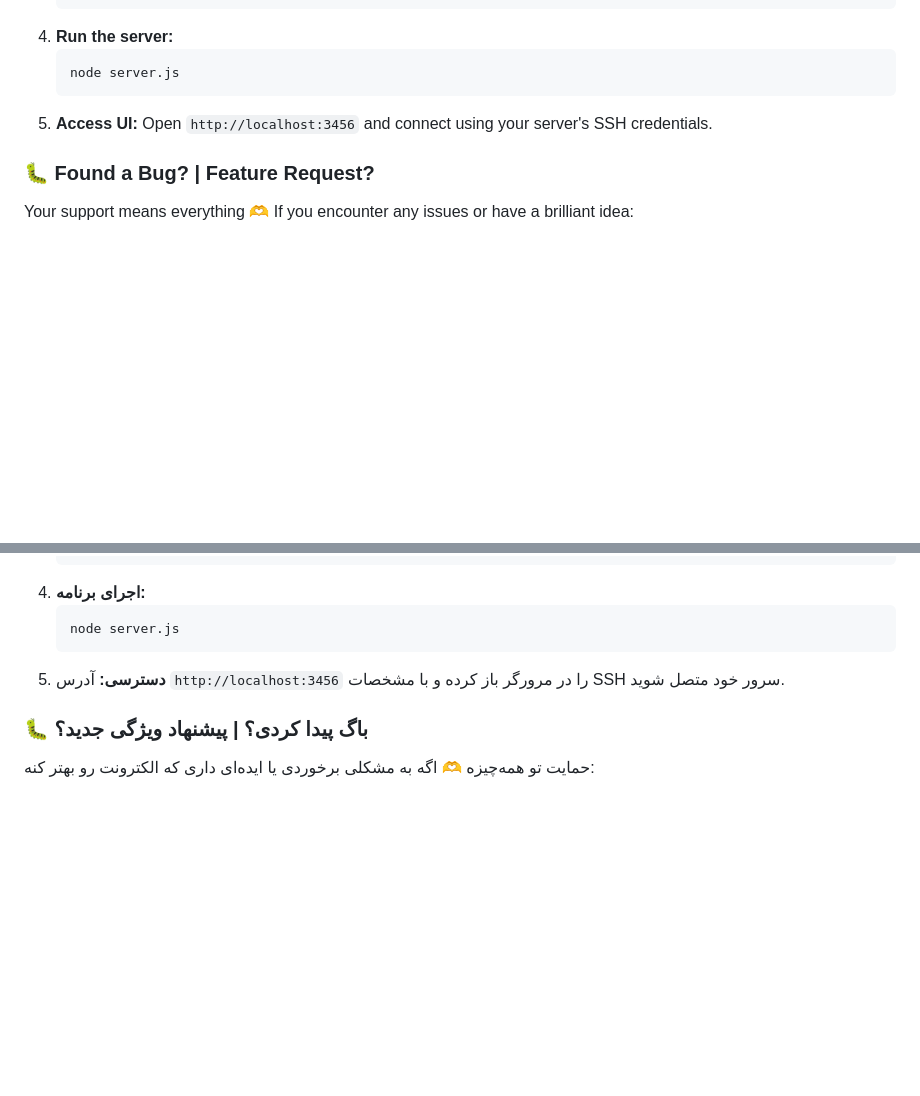
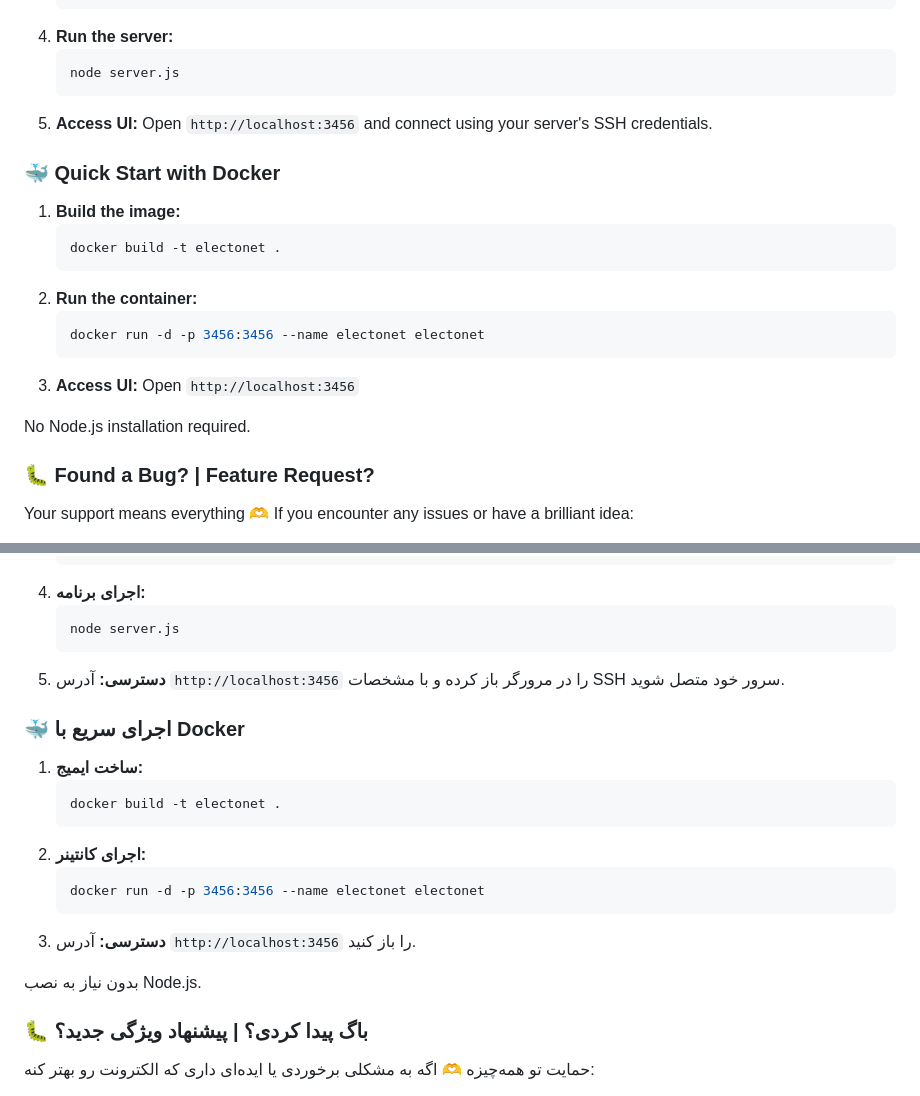
Before and after one commit to kimilooo/electonet, a Markdown page: README.md, 2 parts joined by grey strips. Drawn GitHub-style; blank space fills up the shorter version.

Commit message:
Add Docker quick start to README

````diff
--- a/README.md
+++ b/README.md
@@ -67,6 +67,19 @@ graph LR
    ```
 5. **Access UI:** Open `http://localhost:3456` and connect using your server's SSH credentials.
 
+### 🐳 Quick Start with Docker
+1. **Build the image:**
+   ```bash
+   docker build -t electonet .
+   ```
+2. **Run the container:**
+   ```bash
+   docker run -d -p 3456:3456 --name electonet electonet
+   ```
+3. **Access UI:** Open `http://localhost:3456`
+
+No Node.js installation required.
+
 ### 🐛 Found a Bug? | Feature Request?
 Your support means everything 🫶 If you encounter any issues or have a brilliant idea:
 1. Open an **Issue** on GitHub: [Create Issue](https://github.com/kimilooo/electonet/issues/new)
@@ -117,6 +130,19 @@ We follow the **GitHub Flow**:
    ```
 5. **دسترسی:** آدرس `http://localhost:3456` را در مرورگر باز کرده و با مشخصات SSH سرور خود متصل شوید.
 
+### 🐳 اجرای سریع با Docker
+1. **ساخت ایمیج:**
+   ```bash
+   docker build -t electonet .
+   ```
+2. **اجرای کانتینر:**
+   ```bash
+   docker run -d -p 3456:3456 --name electonet electonet
+   ```
+3. **دسترسی:** آدرس `http://localhost:3456` را باز کنید.
+
+بدون نیاز به نصب Node.js.
+
 ### 🐛 باگ پیدا کردی؟ | پیشنهاد ویژگی جدید؟
 حمایت تو همه‌چیزه 🫶 اگه به مشکلی برخوردی یا ایده‌ای داری که الکترونت رو بهتر کنه:
 1. یه **Issue** روی گیت‌هاب باز کن: [ساخت Issue جدید](https://github.com/kimilooo/electonet/issues/new)
````
